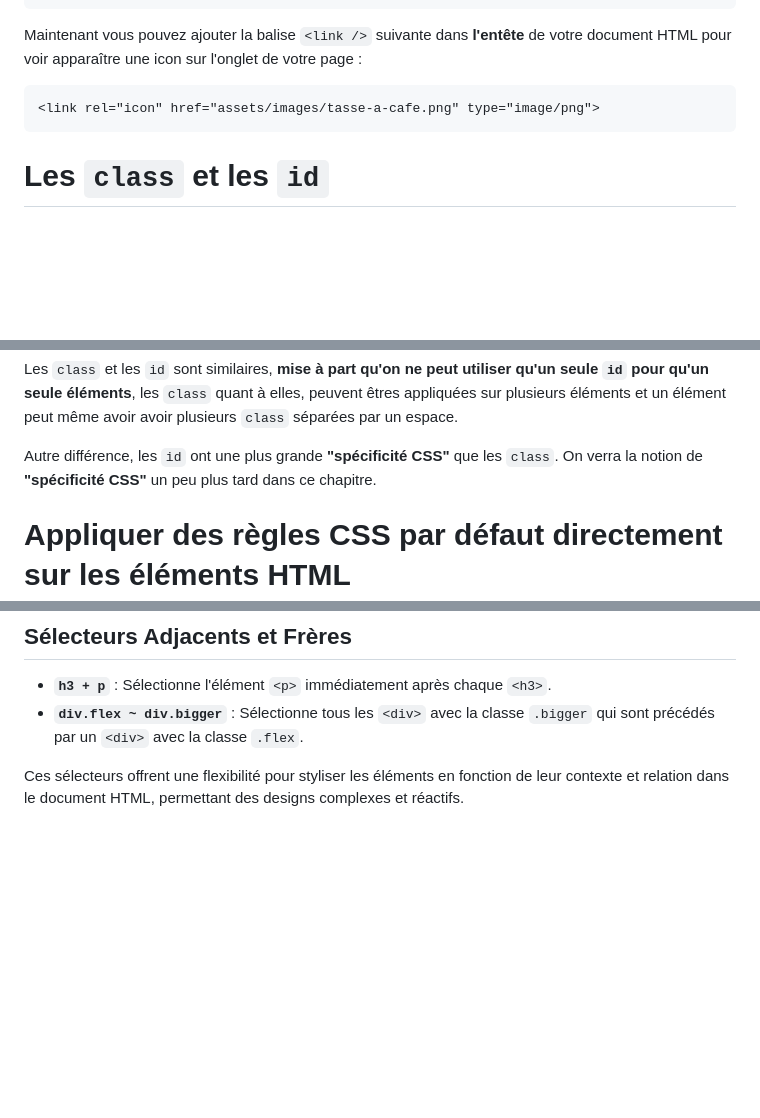
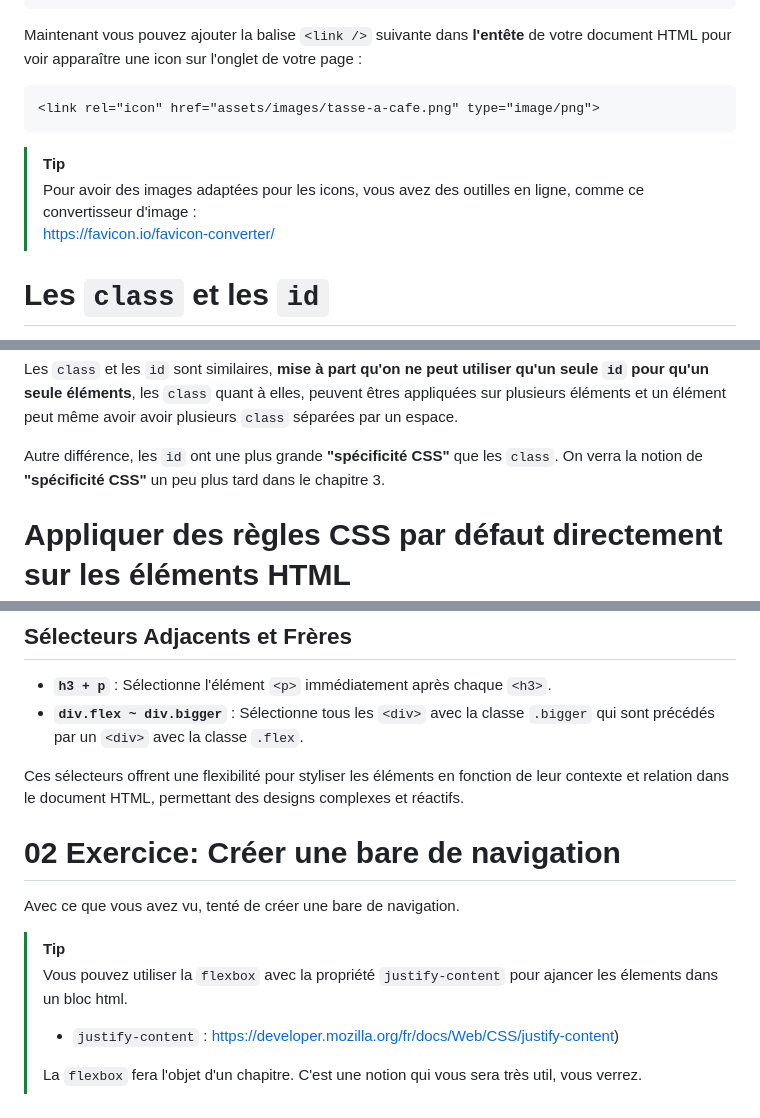
Before and after one commit to mcstnEM/HTML_CSS, a Markdown page: Chap2_introduction_CSS.md, 3 parts joined by grey strips. Drawn GitHub-style; blank space fills up the shorter version.

Commit message:
update of chap2 and chap3 chap4_grid_&_flex-block.md added

````diff
--- a/Chap2_introduction_CSS.md
+++ b/Chap2_introduction_CSS.md
@@ -61,6 +61,10 @@ Maintenant vous pouvez ajouter la balise `<link />` suivante dans **l'entête**
 <link rel="icon" href="assets/images/tasse-a-cafe.png" type="image/png">
 ```
 
+> [!TIP]
+> Pour avoir des images adaptées pour les icons, vous avez des outilles en ligne, comme ce convertisseur d'image :
+> https://favicon.io/favicon-converter/
+
 # Les `class` et les `id`
 
 Si vous avez fait attention, vous avez remarqué que pour sélectionner un élément HTML, on utilisait des attributs `class="nom-classe"` et qu'entre les balises `<style></style>` on indiquait ces `class` précédées par un point :
@@ -80,7 +84,7 @@ On à aussi des **id** définis par les attributs `id="nom-id"` et récupéré d
 ```
 Les `class` et les `id` sont similaires, **mise à part qu'on ne peut utiliser qu'un seule `id` pour qu'un seule éléments**, les `class` quant à elles, peuvent êtres appliquées sur plusieurs éléments et un élément peut même avoir avoir plusieurs `class` séparées par un espace.
 
-Autre différence, les `id` ont une plus grande **"spécificité CSS"** que les `class`. On verra la notion de **"spécificité CSS"** un peu plus tard dans ce chapitre.
+Autre différence, les `id` ont une plus grande **"spécificité CSS"** que les `class`. On verra la notion de **"spécificité CSS"** un peu plus tard dans le chapitre 3.
 
 # Appliquer des règles CSS par défaut directement sur les éléments HTML
 
@@ -266,3 +268,14 @@ Dans cette section, nous explorons les sélecteurs CSS qui permettent de cibler
 - **`div.flex ~ div.bigger`** : Sélectionne tous les `<div>` avec la classe `.bigger` qui sont précédés par un `<div>` avec la classe `.flex`.
 
 Ces sélecteurs offrent une flexibilité pour styliser les éléments en fonction de leur contexte et relation dans le document HTML, permettant des designs complexes et réactifs.
+
+# 02 Exercice: Créer une bare de navigation
+
+Avec ce que vous avez vu, tenté de créer une bare de navigation.
+
+> [!TIP]
+> Vous pouvez utiliser la `flexbox` avec la propriété `justify-content` pour ajancer les élements dans un bloc html.
+>
+> - `justify-content` : https://developer.mozilla.org/fr/docs/Web/CSS/justify-content)
+>
+> La `flexbox` fera l'objet d'un chapitre. C'est une notion qui vous sera très util, vous verrez.
````
Also changed, not shown: other parts of Chap2_introduction_CSS.md (+0 -2 lines), Chap3_introduction_CSS_suite.md (+6 -0 lines), Chap4_grid_&_flex-block.md (added, +383 -0 lines).
